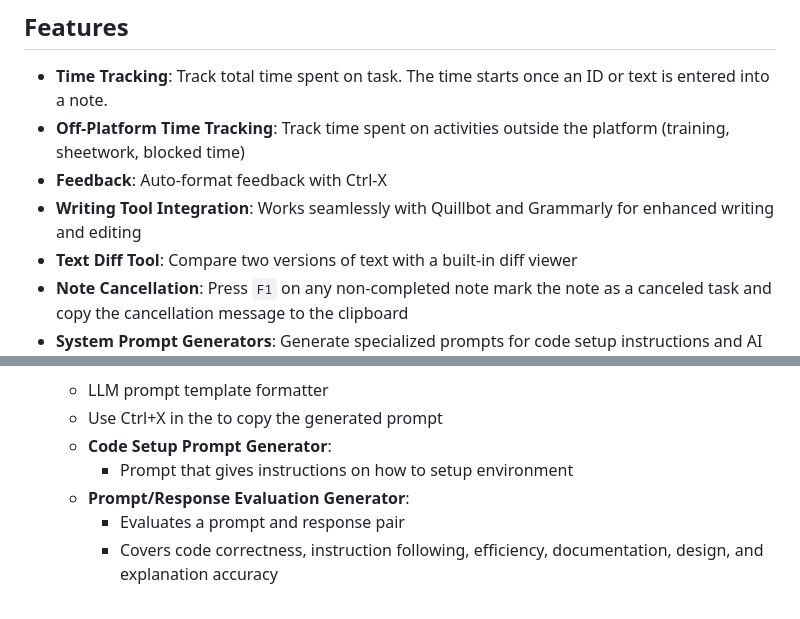
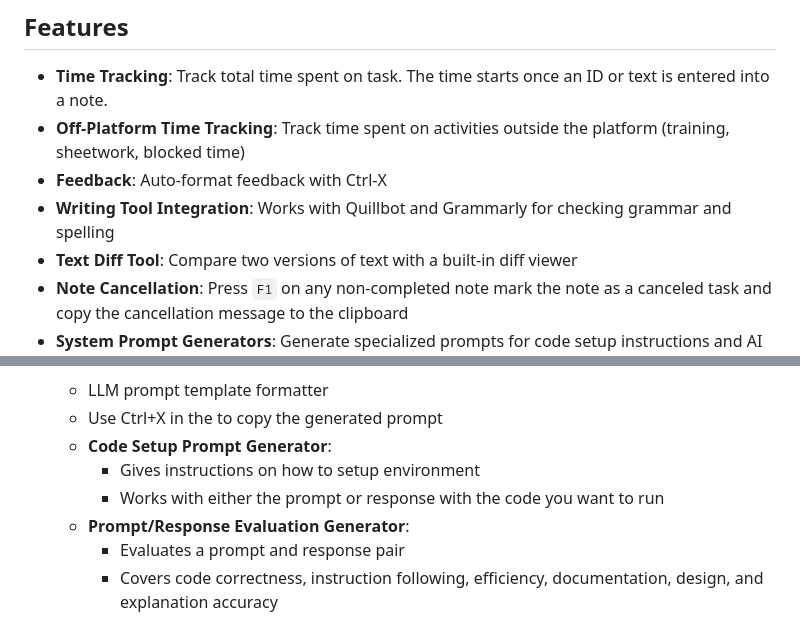
Before and after one commit to haydenholt/NotesApp, a Markdown page: README.md, 2 parts joined by grey strips. Drawn GitHub-style.

Commit message:
small readme edits

```diff
--- a/README.md
+++ b/README.md
@@ -8,7 +8,7 @@ A web-based note-taking application with time tracking, text comparison, and sys
 - **Time Tracking**: Track total time spent on task. The time starts once an ID or text is entered into a note.
 - **Off-Platform Time Tracking**: Track time spent on activities outside the platform (training, sheetwork, blocked time)
 - **Feedback**: Auto-format feedback with Ctrl-X
-- **Writing Tool Integration**: Works seamlessly with Quillbot and Grammarly for enhanced writing and editing
+- **Writing Tool Integration**: Works with Quillbot and Grammarly for checking grammar and spelling
 - **Text Diff Tool**: Compare two versions of text with a built-in diff viewer
 - **Note Cancellation**: Press `F1` on any non-completed note mark the note as a canceled task and copy the cancellation message to the clipboard
 - **System Prompt Generators**: Generate specialized prompts for code setup instructions and AI response evaluation
@@ -60,7 +60,8 @@ python -m http.server 8000
    - LLM prompt template formatter
    - Use Ctrl+X in the to copy the generated prompt
    - **Code Setup Prompt Generator**:
-     - Prompt that gives instructions on how to setup environment
+     - Gives instructions on how to setup environment
+     - Works with either the prompt or response with the code you want to run
    - **Prompt/Response Evaluation Generator**:
      - Evaluates a prompt and response pair
      - Covers code correctness, instruction following, efficiency, documentation, design, and explanation accuracy
```
